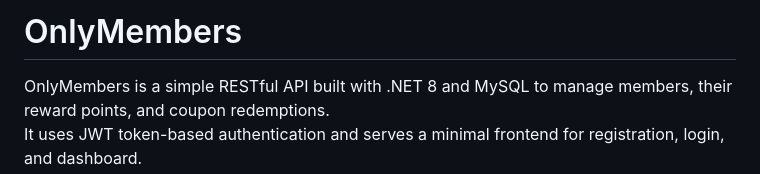
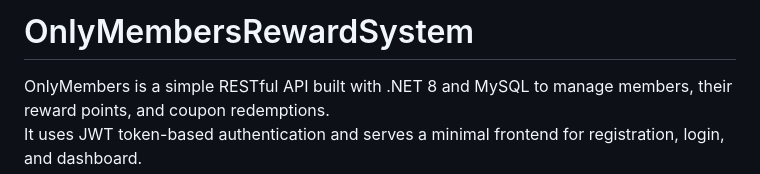
Before and after one commit to anveetpal01/HoshoOnlyMembers, a Markdown page: README.md, the part around the change. Rendered like a GitHub page.

```diff
--- a/README.md
+++ b/README.md
@@ -1,4 +1,4 @@
-# OnlyMembers
+# OnlyMembersRewardSystem
 
 OnlyMembers is a simple RESTful API built with .NET 8 and MySQL to manage members, their reward points, and coupon redemptions.
 It uses JWT token-based authentication and serves a minimal frontend for registration, login, and dashboard.
```
